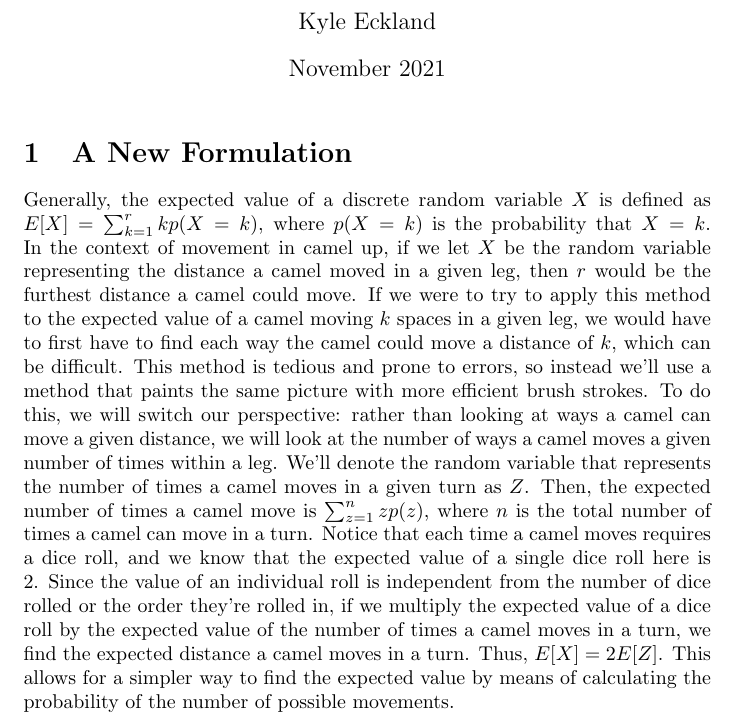
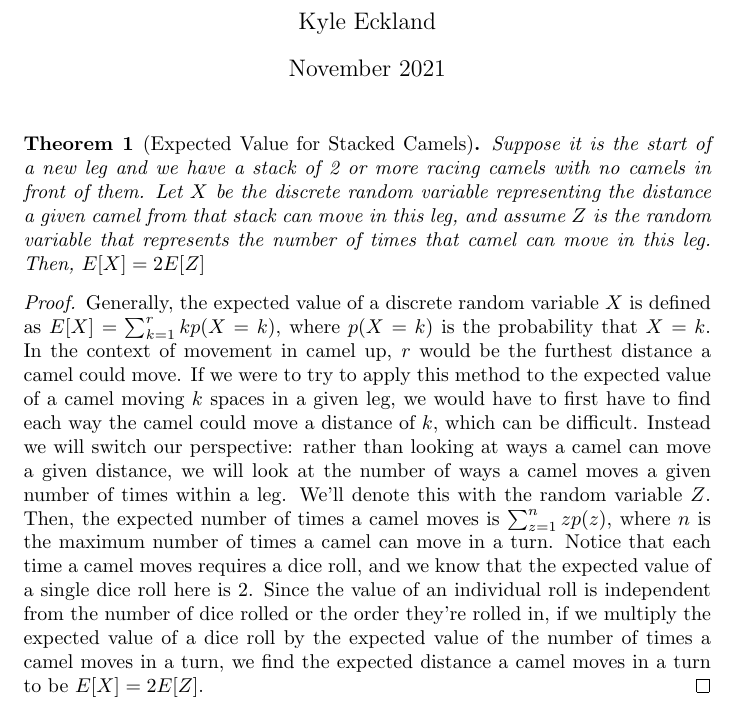
Before and after one commit to mckenziewest/CamelUp, a LaTeX document (writeup/proof_writeups/Expected Value Results.tex): part of the page, cut so that both start at the same text. Compiled offline with pdfLaTeX.

Commit message:
Updated Expected Value Theorem
Rewrote the expected value tex file from a writeup to a theorem and proof

```diff
--- a/writeup/proof_writeups/Expected Value Results.tex
+++ b/writeup/proof_writeups/Expected Value Results.tex
@@ -1,6 +1,7 @@
 \documentclass{article}
+\usepackage{amsmath,amsfonts,amsthm,amssymb,mathrsfs,graphicx,adjustbox,enumitem}
 \usepackage[utf8]{inputenc}
-
+\newtheorem{theorem}{Theorem}
 \title{A Simpler Method for Finding Expected Value in Camel Up}
 \author{Kyle Eckland}
 \date{November 2021}
@@ -8,7 +9,11 @@
 \begin{document}
 \maketitle
 
-\section{A New Formulation}
-\\ Generally, the expected value of a discrete random variable $X$ is defined as $E[X] = \sum_{k = 1}^{r}kp(X=k)$, where $p(X = k)$ is the probability that $X = k$. In the context of movement in camel up, if we let $X$ be the random variable representing the distance a camel moved in a given leg, then $r$ would be the furthest distance a camel could move. If we were to try to apply this method to the expected value of a camel moving $k$ spaces in a given leg, we would have to first have to find each way the camel could move a distance of $k$, which can be difficult. This method is tedious and prone to errors, so instead we'll use a method that paints the same picture with more efficient brush strokes. To do this, we will switch our perspective: rather than looking at ways a camel can move a given distance, we will look at the number of ways a camel moves a given number of times within a leg. We'll denote the random variable that represents the number of times a camel moves in a given turn as $Z$. Then, the expected number of times a camel move is $\sum_{z=1}^{n}zp(z)$, where $n$ is the total number of times a camel can move in a turn. Notice that each time a camel moves requires a dice roll, and we know that the expected value of a single dice roll here is $2$. Since the value of an individual roll is independent from the number of dice rolled or the order they're rolled in, if we multiply the expected value of a dice roll by the expected value of the number of times a camel moves in a turn, we find the expected distance a camel moves in a turn. Thus, $E[X] = 2E[Z]$. This allows for a simpler way to find the expected value by means of calculating the probability of the number of possible movements.
+\begin{theorem}[Expected Value for Stacked Camels]
+Suppose it is the start of a new leg and we have a stack of 2 or more racing camels with no camels in front of them. Let $X$ be the discrete random variable representing the distance a given camel from that stack can move in this leg, and assume $Z$ is the random variable that represents the number of times that camel can move in this leg. Then, $E[X] = 2E[Z]$
+\end{theorem}
 
+\begin{proof}
+ Generally, the expected value of a discrete random variable $X$ is defined as $E[X] = \sum_{k = 1}^{r}kp(X=k)$, where $p(X = k)$ is the probability that $X = k$. In the context of movement in camel up, $r$ would be the furthest distance a camel could move. If we were to try to apply this method to the expected value of a camel moving $k$ spaces in a given leg, we would have to first have to find each way the camel could move a distance of $k$, which can be difficult.  Instead we will switch our perspective: rather than looking at ways a camel can move a given distance, we will look at the number of ways a camel moves a given number of times within a leg. We'll denote this with the random variable $Z$. Then, the expected number of times a camel moves is $\sum_{z=1}^{n}zp(z)$, where $n$ is the maximum number of times a camel can move in a turn. Notice that each time a camel moves requires a dice roll, and we know that the expected value of a single dice roll here is $2$. Since the value of an individual roll is independent from the number of dice rolled or the order they're rolled in, if we multiply the expected value of a dice roll by the expected value of the number of times a camel moves in a turn, we find the expected distance a camel moves in a turn to be $E[X] = 2E[Z]$.
+\end{proof}
 \end{document}
```
Also changed, not shown: writeup/proof_writeups/Expected_Value_Results.pdf.
